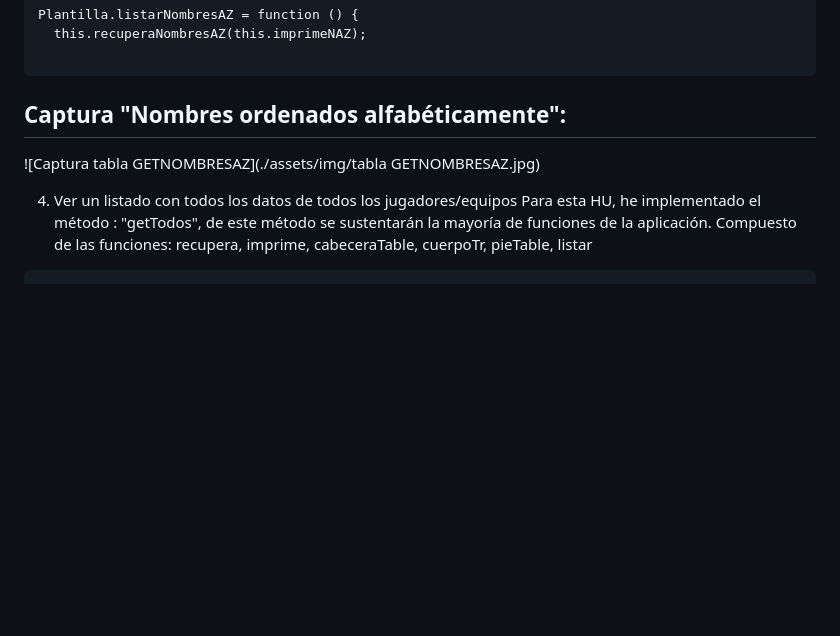
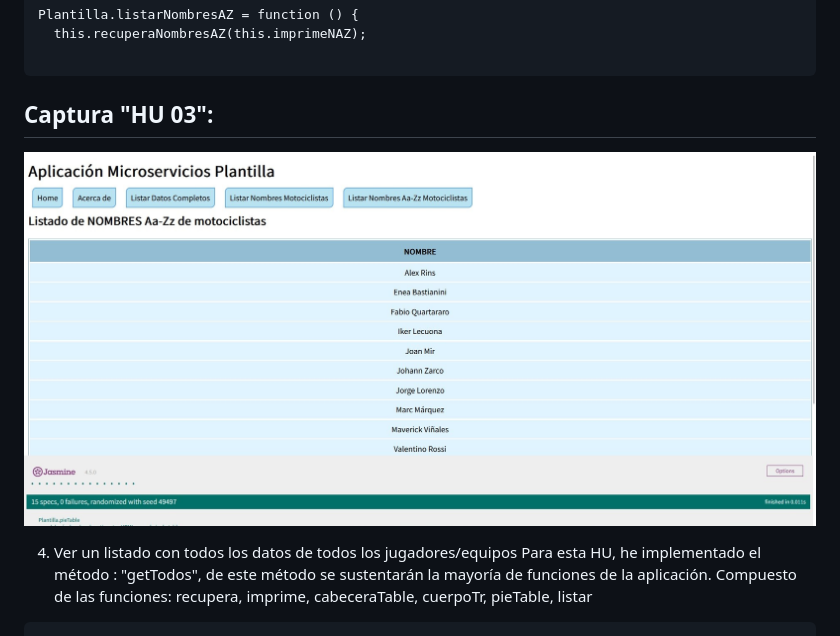
Before and after one commit to UJA-DAGIL-22-23/dagil-2022-2023-practica-3-ira00026, a Markdown page: README.md, the part around the change. Drawn GitHub-style; blank space fills up the shorter version.

Commit message:
Añado cosas al fichero README

````diff
--- a/README.md
+++ b/README.md
@@ -373,8 +373,8 @@ Plantilla.listarNombresAZ = function () {
 
 ```
 
-## Captura "Nombres ordenados alfabéticamente":
-![Captura tabla GETNOMBRESAZ](./assets/img/tabla GETNOMBRESAZ.jpg)
+## Captura "HU 03":
+![Captura tablaGETNOMBRESAZ](./assets/img/tablaGETNOMBRESAZ.jpg)
 
 04. Ver un listado con todos los datos de todos los jugadores/equipos
 Para esta HU, he implementado el método : "getTodos", de este método se sustentarán la mayoría de funciones de la aplicación.
````
Also changed, not shown: assets/img/tablaGETNOMBRESAZ.jpg (renamed from assets/img/tabla GETNOMBRESAZ.jpg).
